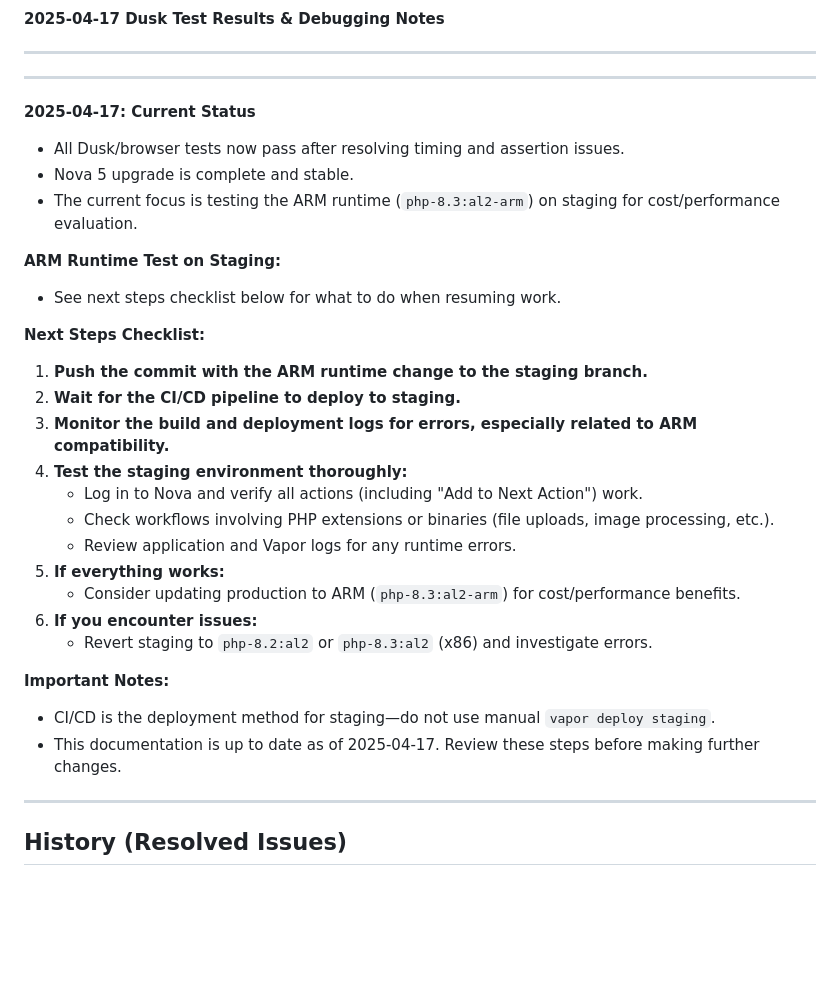
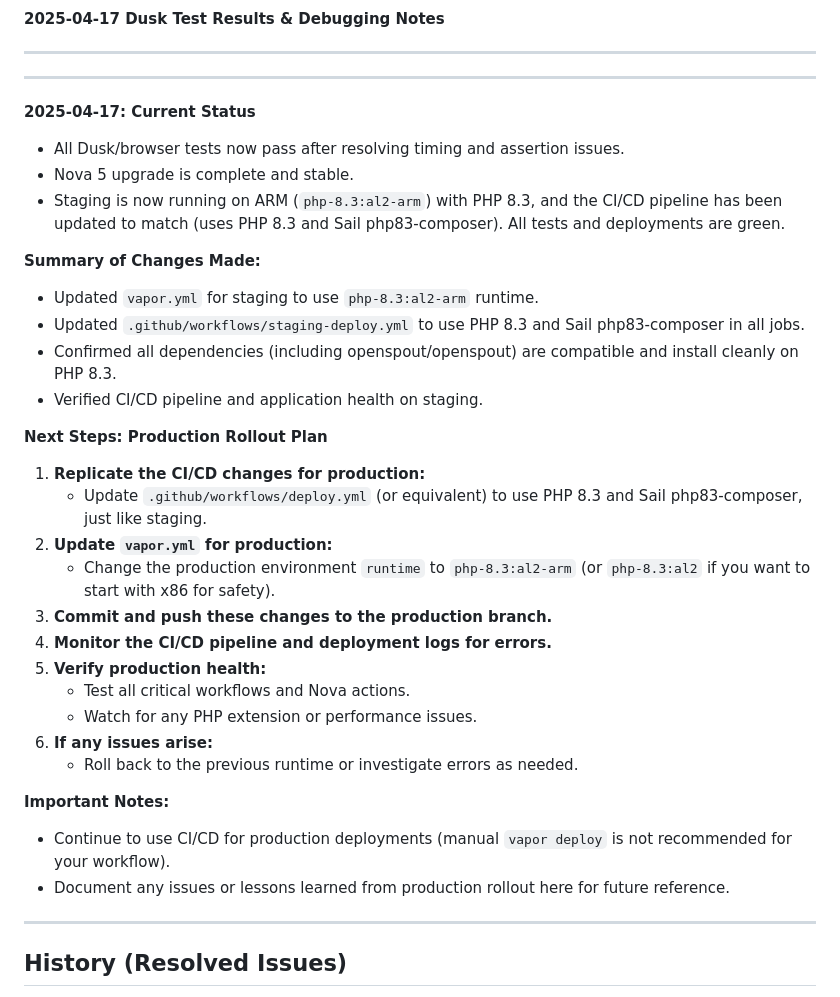
Before and after one commit to wilng2005/daily-driver, a Markdown page: ISSUE-Nova-Fluent-FatalError.md, the part around the change. GitHub-like rendering; blank space fills up the shorter version.

```diff
--- a/ISSUE-Nova-Fluent-FatalError.md
+++ b/ISSUE-Nova-Fluent-FatalError.md
@@ -64,27 +64,30 @@ A fatal server error occurs when running the "Add to Next Action" action in Lara
 
 - All Dusk/browser tests now pass after resolving timing and assertion issues.
 - Nova 5 upgrade is complete and stable.
-- The current focus is testing the ARM runtime (`php-8.3:al2-arm`) on staging for cost/performance evaluation.
+- Staging is now running on ARM (`php-8.3:al2-arm`) with PHP 8.3, and the CI/CD pipeline has been updated to match (uses PHP 8.3 and Sail php83-composer). All tests and deployments are green.
 
-**ARM Runtime Test on Staging:**
-- See next steps checklist below for what to do when resuming work.
+**Summary of Changes Made:**
+- Updated `vapor.yml` for staging to use `php-8.3:al2-arm` runtime.
+- Updated `.github/workflows/staging-deploy.yml` to use PHP 8.3 and Sail php83-composer in all jobs.
+- Confirmed all dependencies (including openspout/openspout) are compatible and install cleanly on PHP 8.3.
+- Verified CI/CD pipeline and application health on staging.
 
-**Next Steps Checklist:**
-1. **Push the commit with the ARM runtime change to the staging branch.**
-2. **Wait for the CI/CD pipeline to deploy to staging.**
-3. **Monitor the build and deployment logs for errors, especially related to ARM compatibility.**
-4. **Test the staging environment thoroughly:**
-   - Log in to Nova and verify all actions (including "Add to Next Action") work.
-   - Check workflows involving PHP extensions or binaries (file uploads, image processing, etc.).
-   - Review application and Vapor logs for any runtime errors.
-5. **If everything works:**
-   - Consider updating production to ARM (`php-8.3:al2-arm`) for cost/performance benefits.
-6. **If you encounter issues:**
-   - Revert staging to `php-8.2:al2` or `php-8.3:al2` (x86) and investigate errors.
+**Next Steps: Production Rollout Plan**
+1. **Replicate the CI/CD changes for production:**
+   - Update `.github/workflows/deploy.yml` (or equivalent) to use PHP 8.3 and Sail php83-composer, just like staging.
+2. **Update `vapor.yml` for production:**
+   - Change the production environment `runtime` to `php-8.3:al2-arm` (or `php-8.3:al2` if you want to start with x86 for safety).
+3. **Commit and push these changes to the production branch.**
+4. **Monitor the CI/CD pipeline and deployment logs for errors.**
+5. **Verify production health:**
+   - Test all critical workflows and Nova actions.
+   - Watch for any PHP extension or performance issues.
+6. **If any issues arise:**
+   - Roll back to the previous runtime or investigate errors as needed.
 
 **Important Notes:**
-- CI/CD is the deployment method for staging—do not use manual `vapor deploy staging`.
-- This documentation is up to date as of 2025-04-17. Review these steps before making further changes.
+- Continue to use CI/CD for production deployments (manual `vapor deploy` is not recommended for your workflow).
+- Document any issues or lessons learned from production rollout here for future reference.
 
 ---
 
```
